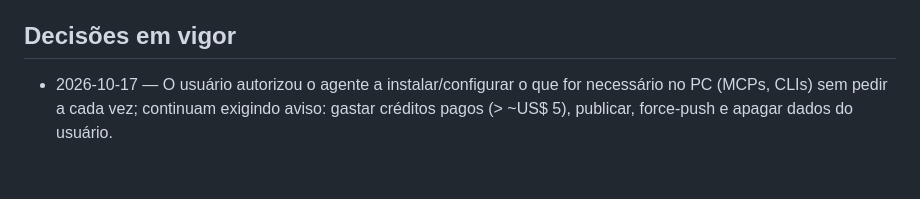
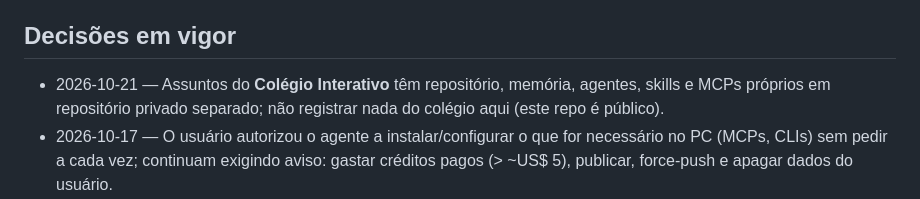
Before and after one commit to clebercantos/gestao, a Markdown page: memoria/memoria.md, the part around the change. Drawn GitHub-style; blank space fills up the shorter version.

Commit message:
Memória: Colégio Interativo tem repositório privado próprio (#5)
Claude-Session: https://claude.ai/code/session_01TunC1F4kPS7t3RCpMQNaR5

Co-authored-by: Claude <noreply@anthropic.com>

```diff
--- a/memoria/memoria.md
+++ b/memoria/memoria.md
@@ -46,6 +46,7 @@
 - 2026-10-17 — O repositório `clebercantos/gestao` é **público**: não versionar conversas, credenciais nem dados pessoais nele.
 
 ## Decisões em vigor
+- 2026-10-21 — Assuntos do **Colégio Interativo** têm repositório, memória, agentes, skills e MCPs próprios em repositório privado separado; não registrar nada do colégio aqui (este repo é público).
 - 2026-10-17 — O usuário autorizou o agente a instalar/configurar o que for necessário no PC (MCPs, CLIs) sem pedir a cada vez; continuam exigindo aviso: gastar créditos pagos (> ~US$ 5), publicar, force-push e apagar dados do usuário.
 - 2026-10-17 — No PC, o projeto `gestao` foi isolado pelo usuário: ficam só `magnific-plugins` (rota principal para Premiere/AE/Resolve), `premiere-pro`, `aftereffects`, `davinci-resolve`, `opusclip` e Claude Docs. Filmit, Adobe, Canva, Gmail/Drive/Calendar e os `data:*` estão desativados ali (as outras pastas não mudaram).
 - 2026-10-17 — Para "faz tudo"/lotes, use o `pipeline.py`/`pipeline.ps1` (sem tokens); o Claude entra para revisar o `decisoes.md` e ajustar no app.
```
